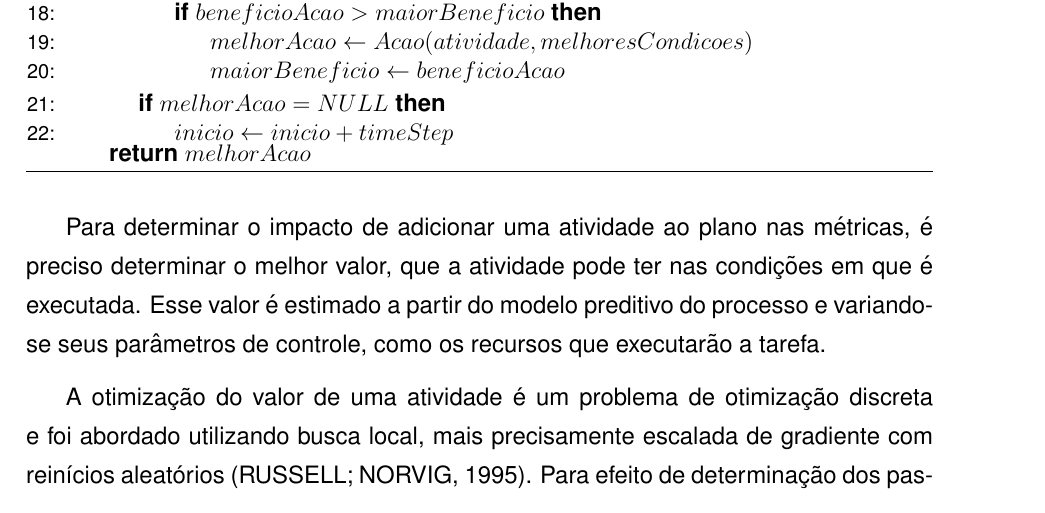
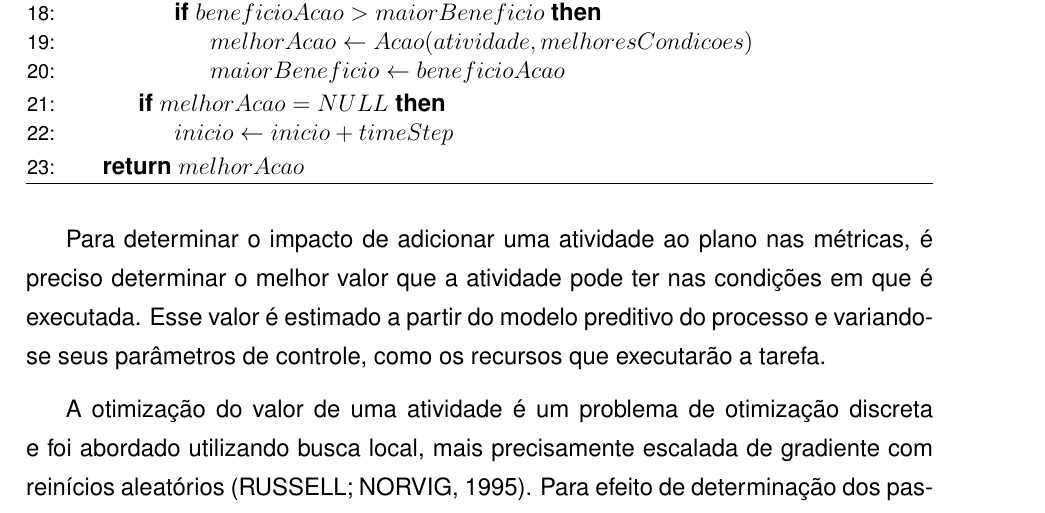
Before and after one commit to GFlorio/tcc, a LaTeX document (main.tex, which reads tex/modelo/visao_funcional.tex): part of page 31 of 49, cut so that both start at the same text. Compiled offline with pdfLaTeX; a LaTeX package or settings file that is missing is left out.

Commit message:
Arruma uma vírgula

```diff
--- a/tex/modelo/visao_funcional.tex
+++ b/tex/modelo/visao_funcional.tex
@@ -203,13 +203,13 @@ clássico sobre a estrutura do processo:
             \State{$inicio \gets inicio + timeStep$}
         \EndIf{}
     \EndWhile{}
-    \Return{$melhorAcao$}
+        \State{\Return{$melhorAcao$}}
 \EndFunction{}
 \end{algorithmic}
 \end{algorithm}
 
 Para determinar o impacto de adicionar uma atividade ao plano nas métricas, é
-preciso determinar o melhor valor, que a atividade pode ter nas condições em
+preciso determinar o melhor valor que a atividade pode ter nas condições em
 que é executada. Esse valor é estimado a partir do modelo preditivo do processo
 e variando-se seus parâmetros de controle, como os recursos que executarão a
 tarefa.
```
